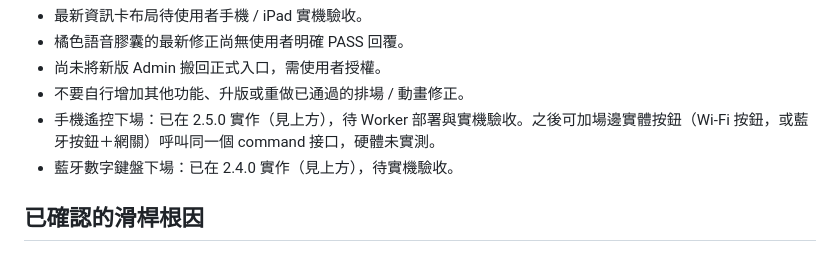
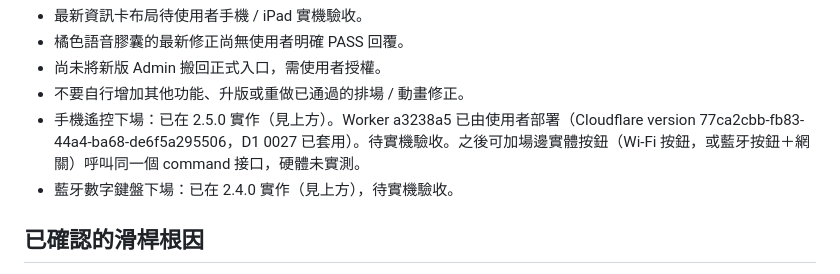
Before and after one commit to ksp4022-ko/badminton-3x3-ipad-v1, a Markdown page: HANDOFF_CLAUDE.md, the part around the change. Rendered like a GitHub page.

Commit message:
Record court-remote Worker deploy
Co-Authored-By: Claude Opus 5.5 <noreply@anthropic.com>
Claude-Session: https://claude.ai/code/session_013721qt4Jqvou4Fi3U27K5S

```diff
--- a/HANDOFF_CLAUDE.md
+++ b/HANDOFF_CLAUDE.md
@@ -130,7 +130,7 @@ Pending：
 - 橘色語音膠囊的最新修正尚無使用者明確 PASS 回覆。
 - 尚未將新版 Admin 搬回正式入口，需使用者授權。
 - 不要自行增加其他功能、升版或重做已通過的排場 / 動畫修正。
-- 手機遙控下場：已在 2.5.0 實作（見上方），待 Worker 部署與實機驗收。之後可加場邊實體按鈕（Wi‑Fi 按鈕，或藍牙按鈕＋網關）呼叫同一個 command 接口，硬體未實測。
+- 手機遙控下場：已在 2.5.0 實作（見上方）。Worker a3238a5 已由使用者部署（Cloudflare version 77ca2cbb-fb83-44a4-ba68-de6f5a295506，D1 0027 已套用）。待實機驗收。之後可加場邊實體按鈕（Wi‑Fi 按鈕，或藍牙按鈕＋網關）呼叫同一個 command 接口，硬體未實測。
 - 藍牙數字鍵盤下場：已在 2.4.0 實作（見上方），待實機驗收。
 
 ## 已確認的滑桿根因
```
